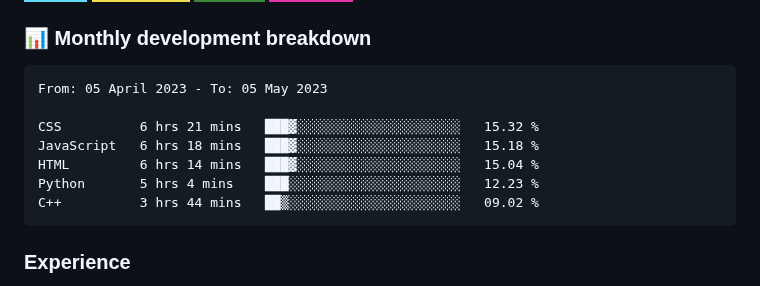
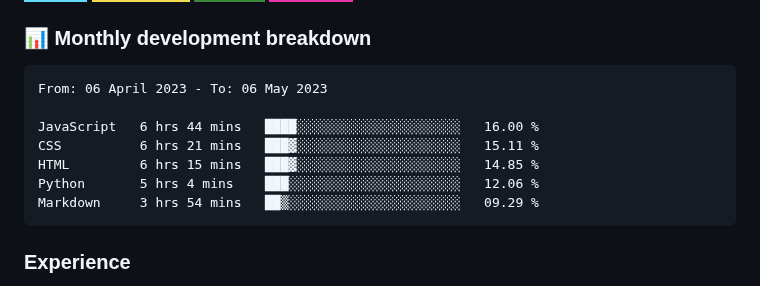
Before and after one commit to hesbon-osoro/hesbon-osoro, a Markdown page: README.md, the part around the change. Rendered like a GitHub page; badges without logos.

Commit message:
Updated waka-readme graph with new metrics

````diff
--- a/README.md
+++ b/README.md
@@ -35,13 +35,13 @@ I have deployed several sites some of which am showcasing in the <a href="#sampl
 <!--START_SECTION:waka-->
 
 ```text
-From: 05 April 2023 - To: 05 May 2023
+From: 06 April 2023 - To: 06 May 2023
 
-CSS          6 hrs 21 mins   ███▓░░░░░░░░░░░░░░░░░░░░░   15.32 %
-JavaScript   6 hrs 18 mins   ███▓░░░░░░░░░░░░░░░░░░░░░   15.18 %
-HTML         6 hrs 14 mins   ███▓░░░░░░░░░░░░░░░░░░░░░   15.04 %
-Python       5 hrs 4 mins    ███░░░░░░░░░░░░░░░░░░░░░░   12.23 %
-C++          3 hrs 44 mins   ██▒░░░░░░░░░░░░░░░░░░░░░░   09.02 %
+JavaScript   6 hrs 44 mins   ████░░░░░░░░░░░░░░░░░░░░░   16.00 %
+CSS          6 hrs 21 mins   ███▓░░░░░░░░░░░░░░░░░░░░░   15.11 %
+HTML         6 hrs 15 mins   ███▓░░░░░░░░░░░░░░░░░░░░░   14.85 %
+Python       5 hrs 4 mins    ███░░░░░░░░░░░░░░░░░░░░░░   12.06 %
+Markdown     3 hrs 54 mins   ██▒░░░░░░░░░░░░░░░░░░░░░░   09.29 %
 ```
 
 <!--END_SECTION:waka-->
````
